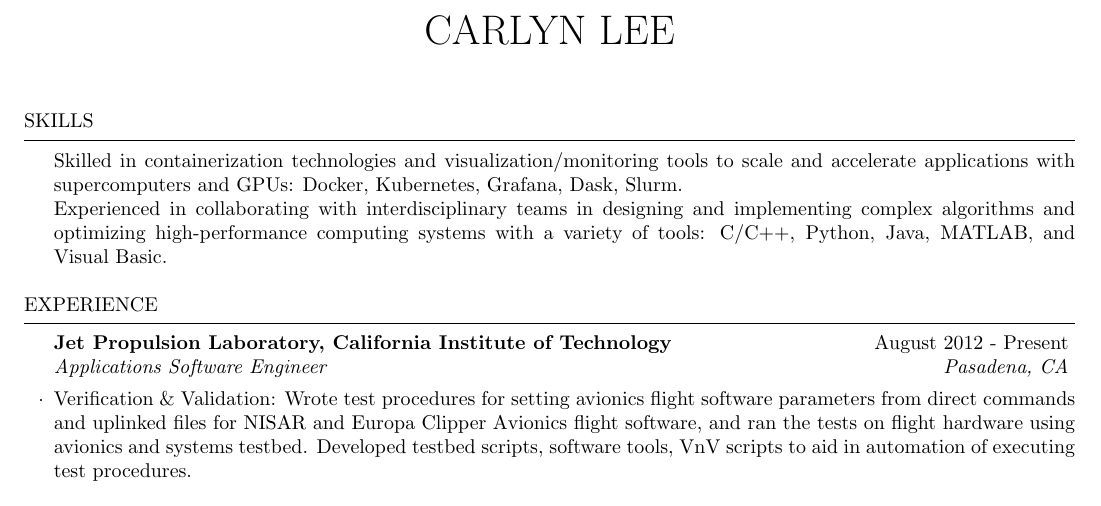
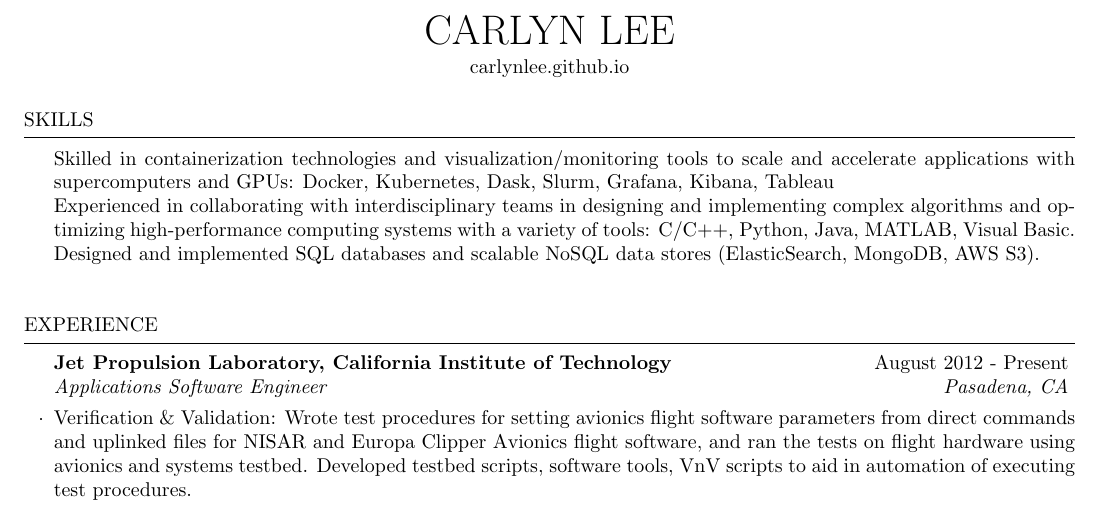
Before and after one commit to carlynlee/lee-carlyn_resume, a LaTeX CV (lee-carlyn_resume.tex): part of page 1 of 2, cut so that both start at the same text. Compiled offline with pdfLaTeX.

Commit message:
Add files via upload
website

```diff
--- a/lee-carlyn_resume.tex
+++ b/lee-carlyn_resume.tex
@@ -6,7 +6,7 @@
 \usepackage[left=0.5in,top=0.5in,right=0.7in,bottom=0.5in]{geometry} % Document margins
 
 \name{Carlyn Lee} %  name
-\address{} %  phone number and email
+\address{carlynlee.github.io} %  phone number and email
 \renewcommand{\nameskip}{\smallskip}
 \begin{document}
 
@@ -16,8 +16,10 @@
 %----------------------------------------------------------------------------------------
 
 \begin{rSection}{Skills}
-Skilled in containerization technologies and visualization/monitoring tools to scale and accelerate applications with supercomputers and GPUs: Docker, Kubernetes, Grafana, Dask, Slurm.\\
-Experienced in collaborating with interdisciplinary teams in designing and implementing complex algorithms and optimizing high-performance computing systems with a variety of tools: C/C++, Python, Java, MATLAB, and Visual Basic.
+Skilled in containerization technologies and visualization/monitoring tools to scale and accelerate applications with supercomputers and GPUs: Docker, Kubernetes, Dask, Slurm, Grafana, Kibana, Tableau \\
+Experienced in collaborating with interdisciplinary teams in designing and implementing complex algorithms and optimizing high-performance computing systems with a variety of tools: C/C++, Python, Java, MATLAB, Visual Basic.\\
+Designed and implemented SQL databases and scalable NoSQL data stores (ElasticSearch, MongoDB, AWS S3). \\
+
 \end{rSection}
 
 %----------------------------------------------------------------------------------------
```
Also changed, not shown: lee-carlyn_resume.pdf.
